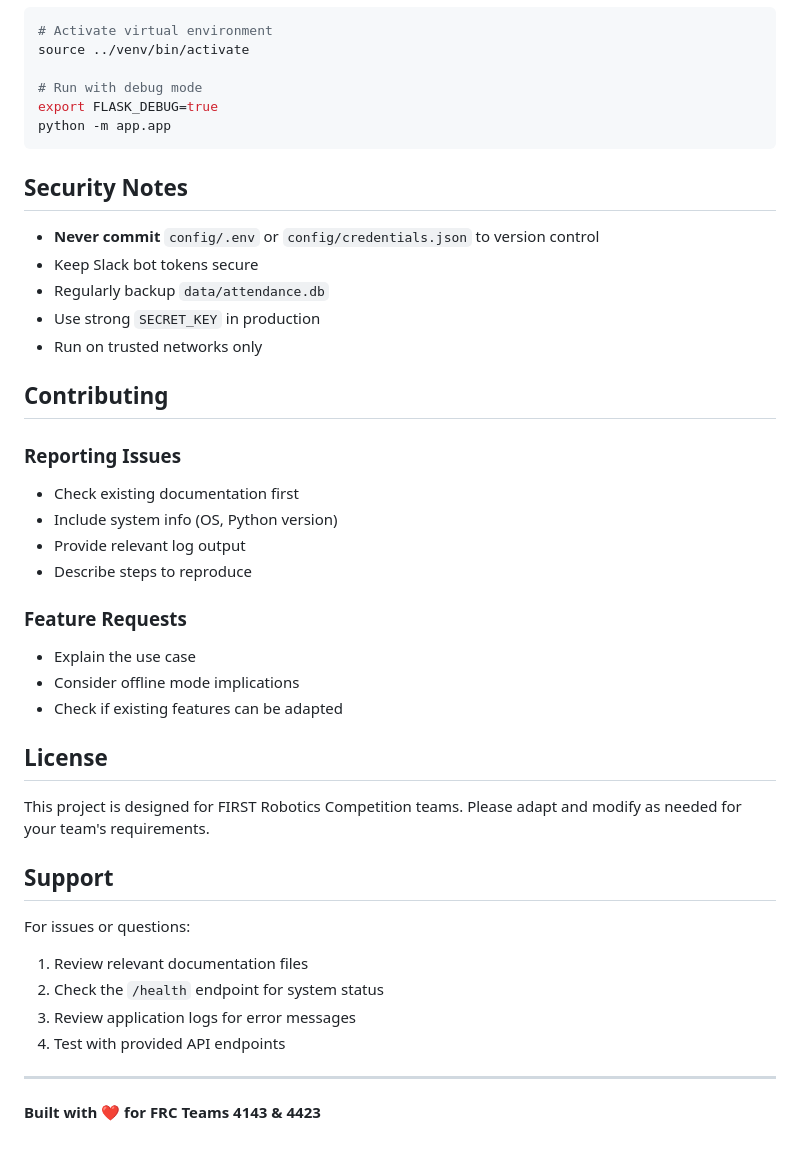
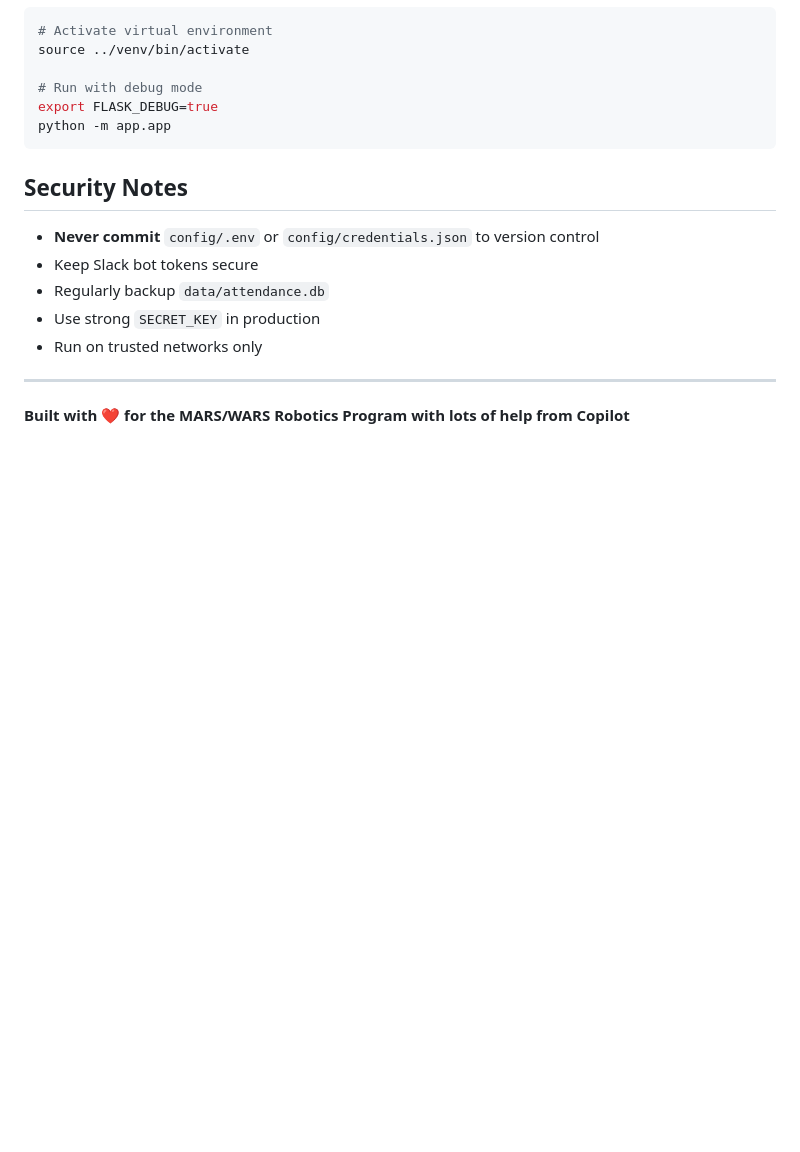
Before and after one commit to FRC-Team-4143/tempus, a Markdown page: README.md, the part around the change. GitHub-like rendering; blank space fills up the shorter version.

Commit message:
removes extra readme info

```diff
--- a/README.md
+++ b/README.md
@@ -252,32 +252,6 @@ python -m app.app
 - Regularly backup `data/attendance.db`
 - Use strong `SECRET_KEY` in production
 - Run on trusted networks only
-
-## Contributing
-
-### Reporting Issues
-- Check existing documentation first
-- Include system info (OS, Python version)
-- Provide relevant log output
-- Describe steps to reproduce
-
-### Feature Requests
-- Explain the use case
-- Consider offline mode implications
-- Check if existing features can be adapted
-
-## License
-
-This project is designed for FIRST Robotics Competition teams. Please adapt and modify as needed for your team's requirements.
-
-## Support
-
-For issues or questions:
-1. Review relevant documentation files
-2. Check the `/health` endpoint for system status
-3. Review application logs for error messages
-4. Test with provided API endpoints
-
 ---
 
-**Built with ❤️ for FRC Teams 4143 & 4423**
+**Built with ❤️ for the MARS/WARS Robotics Program with lots of help from Copilot**
```
